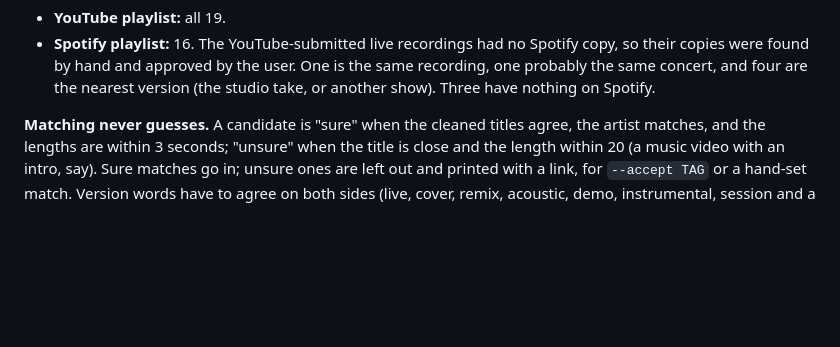
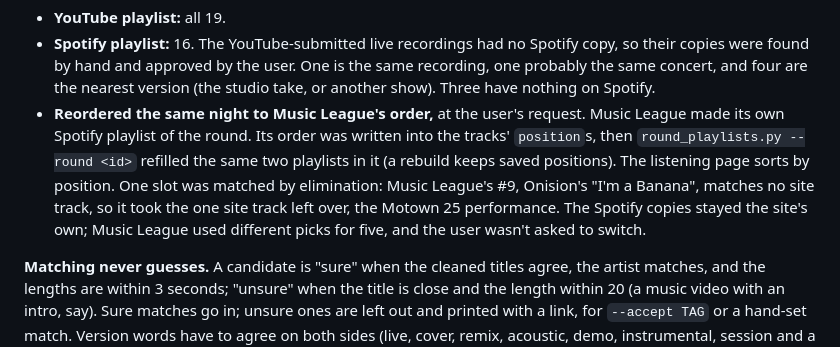
Before and after one commit to KernelForbin/pfml, a Markdown page: README.md, the part around the change. Drawn GitHub-style; blank space fills up the shorter version.

```diff
--- a/README.md
+++ b/README.md
@@ -1419,6 +1419,16 @@ tracks:
   user. One is the same recording, one probably the same concert, and four
   are the nearest version (the studio take, or another show). Three have
   nothing on Spotify.
+- **Reordered the same night to Music League's order,** at the user's
+  request. Music League made its own Spotify playlist of the round. Its
+  order was written into the tracks' `position`s, then
+  `round_playlists.py --round <id>` refilled the same two playlists in it
+  (a rebuild keeps saved positions). The listening page sorts by
+  position. One slot was matched by elimination: Music League's #9,
+  Onision's "I'm a Banana", matches no site track, so it took the one
+  site track left over, the Motown 25 performance. The Spotify copies
+  stayed the site's own; Music League used different picks for five,
+  and the user wasn't asked to switch.
 
 **Matching never guesses.** A candidate is "sure" when the cleaned titles
 agree, the artist matches, and the lengths are within 3 seconds; "unsure"
```
Also changed, not shown: CHANGELOG.md (+10 -0 lines).
